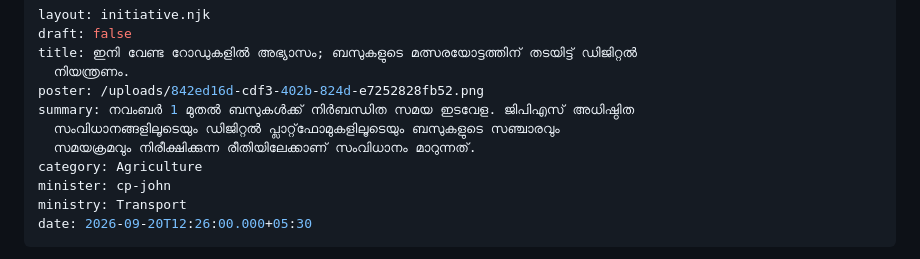
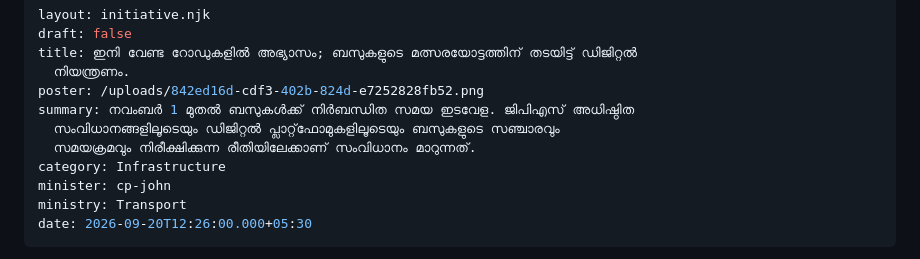
Before and after one commit to hashin/udfgov, a Markdown page: src/initiatives/2026-09-20-065600.md, the part around the change. Drawn GitHub-style.

Commit message:
Update Initiative “2026-09-20-065600”

```diff
--- a/src/initiatives/2026-09-20-065600.md
+++ b/src/initiatives/2026-09-20-065600.md
@@ -7,7 +7,7 @@ poster: /uploads/842ed16d-cdf3-402b-824d-e7252828fb52.png
 summary: നവംബർ 1 മുതൽ ബസുകൾക്ക് നിർബന്ധിത സമയ ഇടവേള. ജിപിഎസ് അധിഷ്ഠിത
   സംവിധാനങ്ങളിലൂടെയും ഡിജിറ്റൽ പ്ലാറ്റ്‌ഫോമുകളിലൂടെയും ബസുകളുടെ സഞ്ചാരവും
   സമയക്രമവും നിരീക്ഷിക്കുന്ന രീതിയിലേക്കാണ് സംവിധാനം മാറുന്നത്.
-category: Agriculture
+category: Infrastructure
 minister: cp-john
 ministry: Transport
 date: 2026-09-20T12:26:00.000+05:30
```
